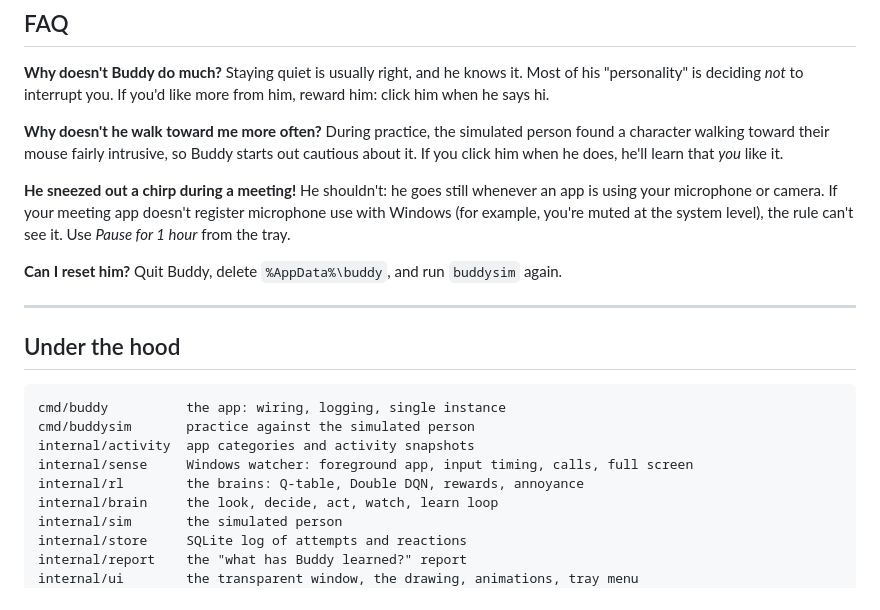
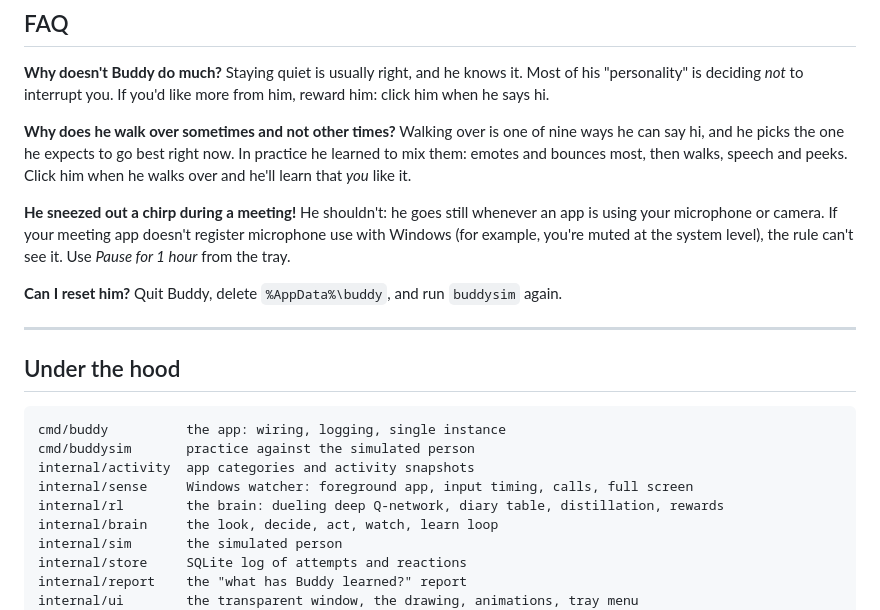
Before and after one commit to LucasAntunesdeAlmeida/buddy, a Markdown page: README.md, the part around one of its changes. GitHub-like rendering.

```diff
--- a/README.md
+++ b/README.md
@@ -210,8 +225,8 @@ Buddy is drawn on the CPU into a 240×200 bitmap and shown in a transparent "lay
 **Why doesn't Buddy do much?**
 Staying quiet is usually right, and he knows it. Most of his "personality" is deciding *not* to interrupt you. If you'd like more from him, reward him: click him when he says hi.
 
-**Why doesn't he walk toward me more often?**
-During practice, the simulated person found a character walking toward their mouse fairly intrusive, so Buddy starts out cautious about it. If you click him when he does, he'll learn that *you* like it.
+**Why does he walk over sometimes and not other times?**
+Walking over is one of nine ways he can say hi, and he picks the one he expects to go best right now. In practice he learned to mix them: emotes and bounces most, then walks, speech and peeks. Click him when he walks over and he'll learn that *you* like it.
 
 **He sneezed out a chirp during a meeting!**
 He shouldn't: he goes still whenever an app is using your microphone or camera. If your meeting app doesn't register microphone use with Windows (for example, you're muted at the system level), the rule can't see it. Use *Pause for 1 hour* from the tray.
@@ -228,7 +243,7 @@ cmd/buddy          the app: wiring, logging, single instance
 cmd/buddysim       practice against the simulated person
 internal/activity  app categories and activity snapshots
 internal/sense     Windows watcher: foreground app, input timing, calls, full screen
-internal/rl        the brains: Q-table, Double DQN, rewards, annoyance
+internal/rl        the brain: dueling deep Q-network, diary table, distillation, rewards
 internal/brain     the look, decide, act, watch, learn loop
 internal/sim       the simulated person
 internal/store     SQLite log of attempts and reactions
```
Also changed, not shown: other parts of README.md (+27 -12 lines), docs/media/emote.gif (added), docs/media/peek.gif (added), docs/media/poses.png, 16 other files.
